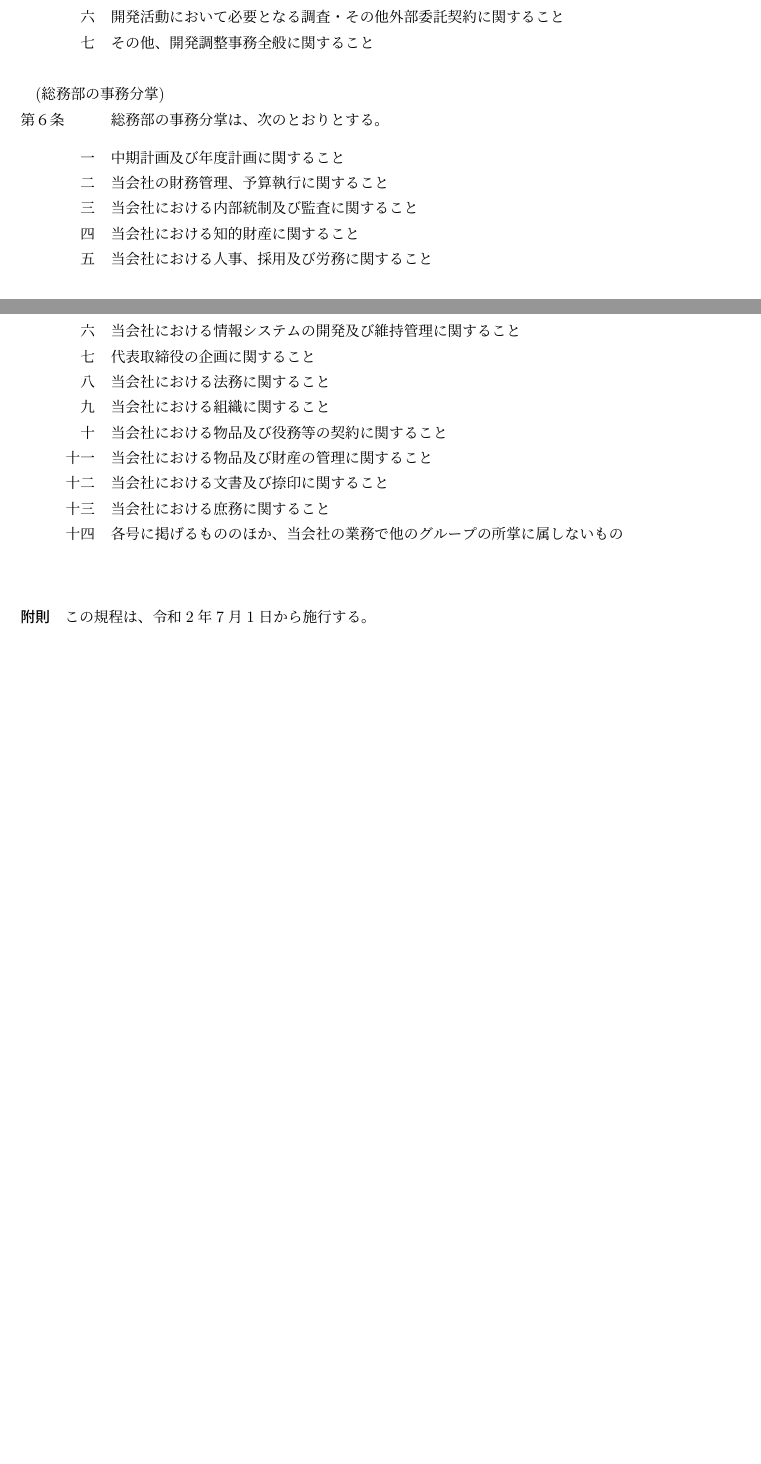
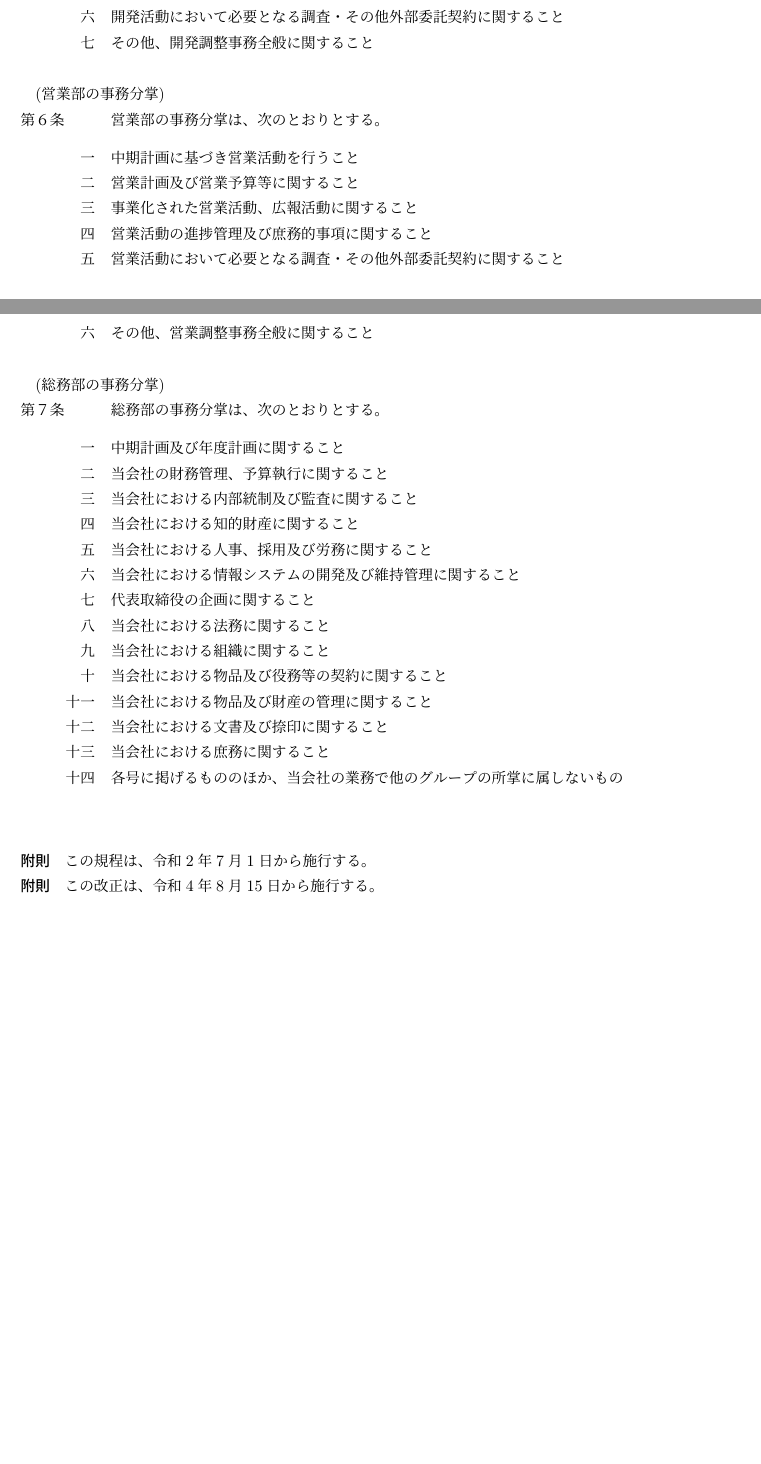
Before and after one commit to ricosjp/rules_organization, a LaTeX document (src/組織規程.tex): two parts of pages 1 and 2 of 3, joined at a grey line, cut so that both start at the same text, the shorter picture padded with empty space. Compiled offline with upLaTeX and dvipdfmx.

Commit message:
update 職種職名区分規程 and 組織規程

```diff
--- a/src/組織規程.tex
+++ b/src/組織規程.tex
@@ -35,6 +35,7 @@
 	  \BRANCH{代表取締役}{%
 	    \LEAF{基礎研究部}%
 	    \LEAF{応用開発部}%
+	    \LEAF{営業部}%
 	    \LEAF{総務部}%
 	  }%
 	}%
@@ -69,6 +70,17 @@
 	\item その他、開発調整事務全般に関すること
 \end{enumerate}
 
+\article{営業部の事務分掌}
+営業部の事務分掌は、次のとおりとする。
+\begin{enumerate}
+	\item 中期計画に基づき営業活動を行うこと
+	\item 営業計画及び営業予算等に関すること
+	\item 事業化された営業活動、広報活動に関すること
+	\item 営業活動の進捗管理及び庶務的事項に関すること
+	\item 営業活動において必要となる調査・その他外部委託契約に関すること
+	\item その他、営業調整事務全般に関すること
+\end{enumerate}
+
 \article{総務部の事務分掌}
 総務部の事務分掌は、次のとおりとする。
 \begin{enumerate}
@@ -91,5 +103,7 @@
 \vspace{1cm}
 \subparagraph{附則}
 この規程は、令和2年7月1日から施行する。
+\subparagraph{附則}
+この改正は、令和4年8月15日から施行する。
 
 \end{document}
```
Also changed, not shown: src/職種職名区分規程.tex (+17 -12 lines).
